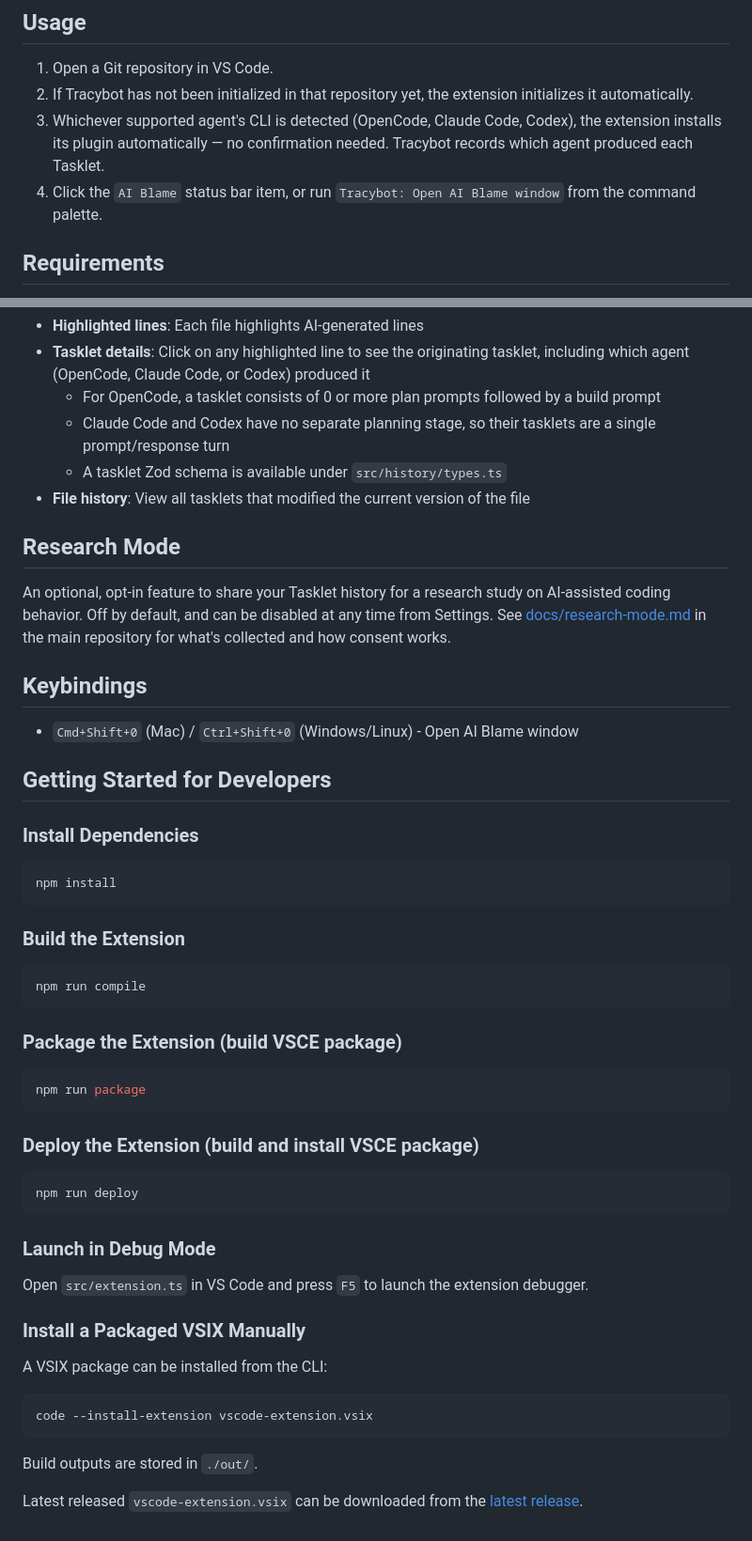
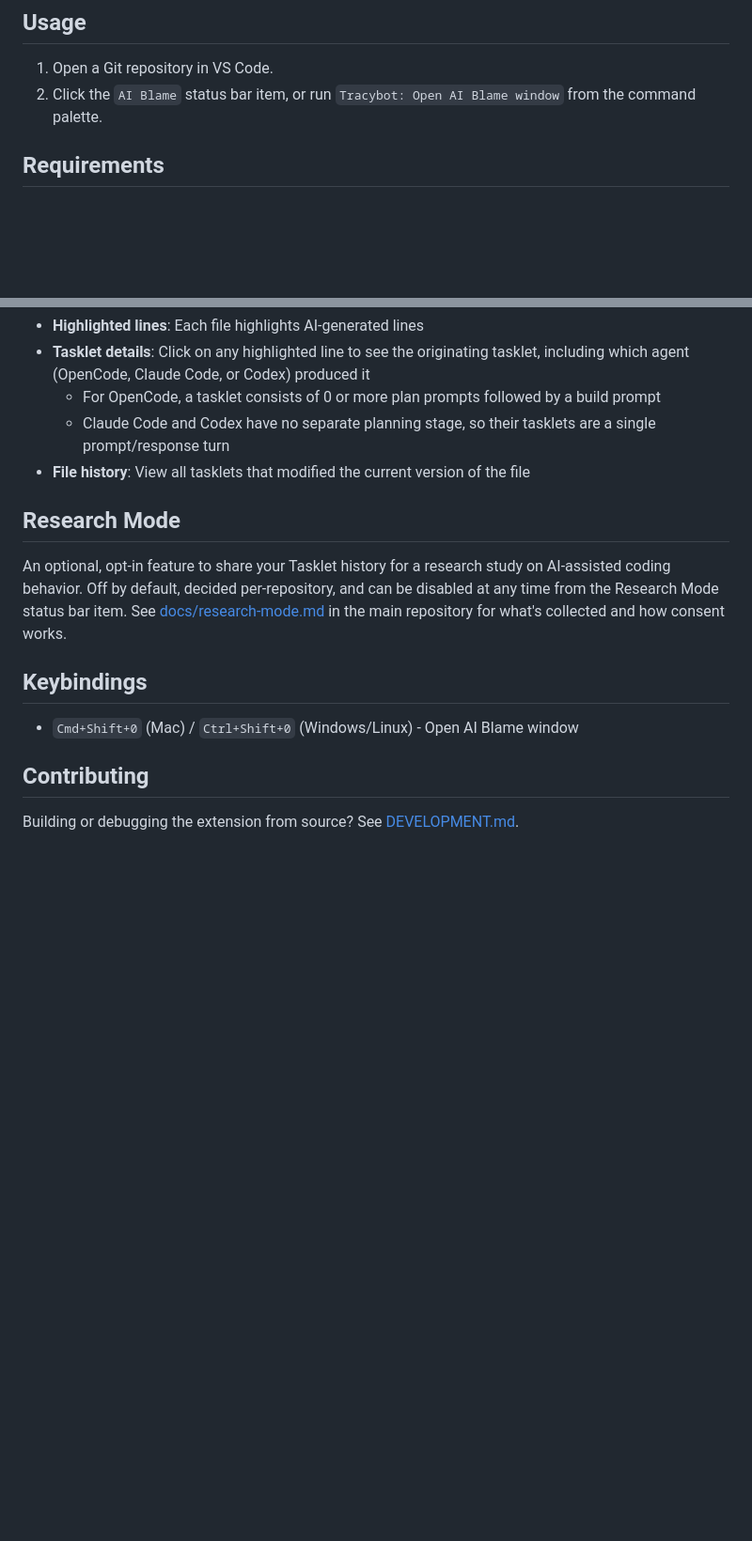
Before and after one commit to TracyTeam/tracybot, a Markdown page: vscode-extension/README.md, 2 parts joined by grey strips. Shown at 94% size. GitHub-like rendering; blank space fills up the shorter version.

````diff
--- a/vscode-extension/README.md
+++ b/vscode-extension/README.md
@@ -44,9 +46,7 @@ irm https://raw.githubusercontent.com/TracyTeam/tracybot/main/vscode-extension/i
 ## Usage
 
 1. Open a Git repository in VS Code.
-2. If Tracybot has not been initialized in that repository yet, the extension initializes it automatically.
-3. Whichever supported agent's CLI is detected (OpenCode, Claude Code, Codex), the extension installs its plugin automatically — no confirmation needed. Tracybot records which agent produced each Tasklet.
-4. Click the `AI Blame` status bar item, or run `Tracybot: Open AI Blame window` from the command palette.
+2. Click the `AI Blame` status bar item, or run `Tracybot: Open AI Blame window` from the command palette.
 
 ## Requirements
 
@@ -63,54 +63,16 @@ Displays the history of AI-generated code changes in a dedicated editor tab. The
 - **Tasklet details**: Click on any highlighted line to see the originating tasklet, including which agent (OpenCode, Claude Code, or Codex) produced it
   - For OpenCode, a tasklet consists of 0 or more plan prompts followed by a build prompt
   - Claude Code and Codex have no separate planning stage, so their tasklets are a single prompt/response turn
-  - A tasklet Zod schema is available under `src/history/types.ts`
 - **File history**: View all tasklets that modified the current version of the file
 
 ## Research Mode
 
-An optional, opt-in feature to share your Tasklet history for a research study on AI-assisted coding behavior. Off by default, and can be disabled at any time from Settings. See [docs/research-mode.md](https://github.com/TracyTeam/tracybot/blob/main/docs/research-mode.md) in the main repository for what's collected and how consent works.
+An optional, opt-in feature to share your Tasklet history for a research study on AI-assisted coding behavior. Off by default, decided per-repository, and can be disabled at any time from the Research Mode status bar item. See [docs/research-mode.md](https://github.com/TracyTeam/tracybot/blob/main/docs/research-mode.md) in the main repository for what's collected and how consent works.
 
 ## Keybindings
 
 - `Cmd+Shift+0` (Mac) / `Ctrl+Shift+0` (Windows/Linux) - Open AI Blame window
 
-## Getting Started for Developers
+## Contributing
 
-### Install Dependencies
-
-```bash
-npm install
-```
-
-### Build the Extension
-
-```bash
-npm run compile
-```
-
-### Package the Extension (build VSCE package)
-
-```bash
-npm run package
-```
-
-### Deploy the Extension (build and install VSCE package)
-
-```bash
-npm run deploy
-```
-
-### Launch in Debug Mode
-
-Open `src/extension.ts` in VS Code and press `F5` to launch the extension debugger.
-
-### Install a Packaged VSIX Manually
-
-A VSIX package can be installed from the CLI:
-```bash
-code --install-extension vscode-extension.vsix
-```
-
-Build outputs are stored in `./out/`.
-
-Latest released `vscode-extension.vsix` can be downloaded from the [latest release](https://github.com/TracyTeam/tracybot/releases/latest).
+Building or debugging the extension from source? See [DEVELOPMENT.md](https://github.com/TracyTeam/tracybot/blob/main/vscode-extension/DEVELOPMENT.md).
````
Also changed, not shown: other parts of vscode-extension/README.md (+2 -0 lines), opencode-plugin/README.md (+1 -1 lines), vscode-extension/DEVELOPMENT.md (added, +53 -0 lines).
